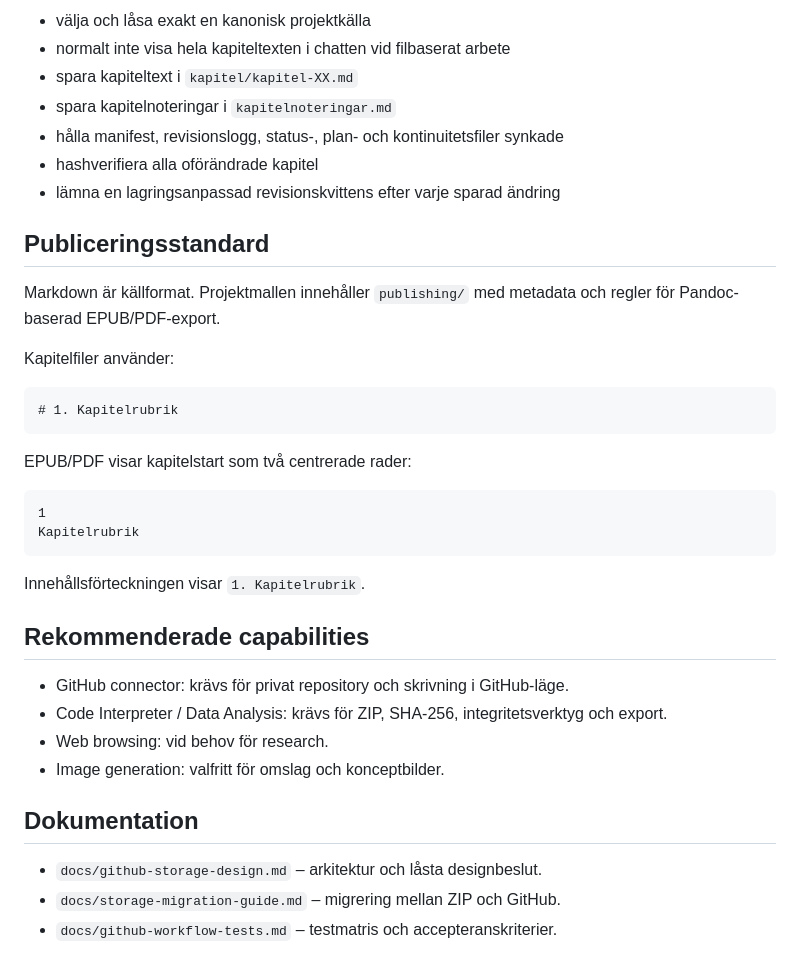
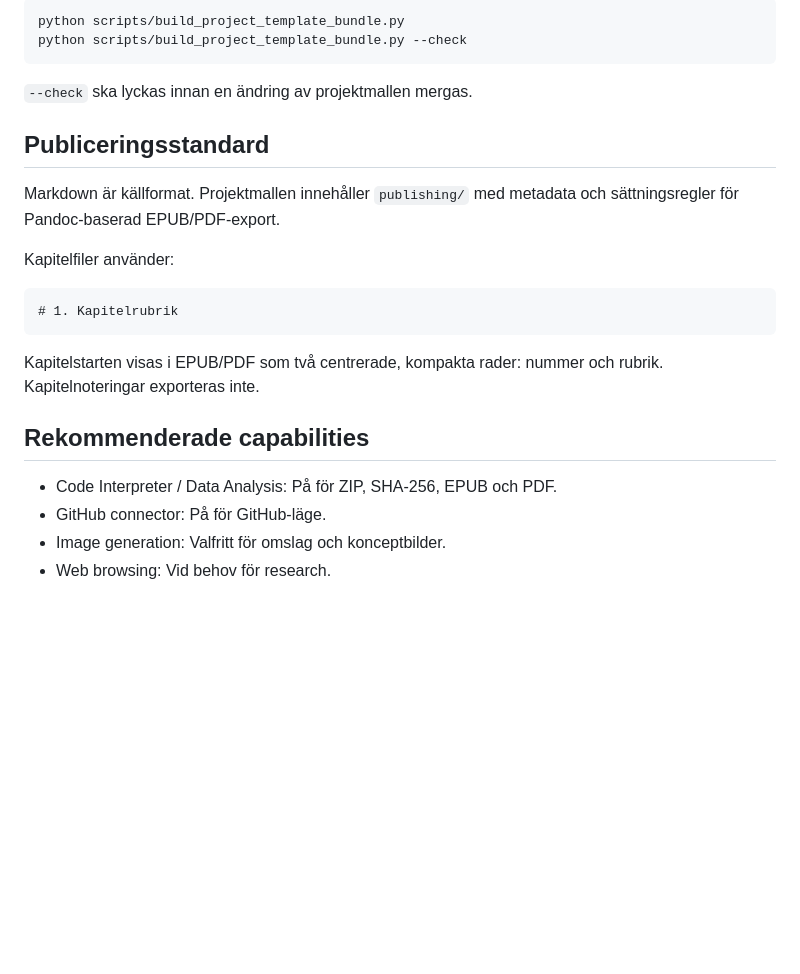
Before and after one commit to erland/gpt-romanskaparen, a Markdown page: README.md, the part around one of its changes. GitHub-like rendering; blank space fills up the shorter version.

````diff
--- a/README.md
+++ b/README.md
@@ -79,15 +69,14 @@ Romanskaparen ska:
 
-- välja och låsa exakt en kanonisk projektkälla
-- normalt inte visa hela kapiteltexten i chatten vid filbaserat arbete
-- spara kapiteltext i `kapitel/kapitel-XX.md`
-- spara kapitelnoteringar i `kapitelnoteringar.md`
-- hålla manifest, revisionslogg, status-, plan- och kontinuitetsfiler synkade
-- hashverifiera alla oförändrade kapitel
-- lämna en lagringsanpassad revisionskvittens efter varje sparad ändring
+```bash
+python scripts/build_project_template_bundle.py
+python scripts/build_project_template_bundle.py --check
+```
+
+`--check` ska lyckas innan en ändring av projektmallen mergas.
 
 ## Publiceringsstandard
 
-Markdown är källformat. Projektmallen innehåller `publishing/` med metadata och regler för Pandoc-baserad EPUB/PDF-export.
+Markdown är källformat. Projektmallen innehåller `publishing/` med metadata och sättningsregler för Pandoc-baserad EPUB/PDF-export.
 
 Kapitelfiler använder:
 
@@ -95,24 +84,11 @@ Kapitelfiler använder:
 # 1. Kapitelrubrik
 ```
 
-EPUB/PDF visar kapitelstart som två centrerade rader:
-
-```text
-1
-Kapitelrubrik
-```
-
-Innehållsförteckningen visar `1. Kapitelrubrik`.
+Kapitelstarten visas i EPUB/PDF som två centrerade, kompakta rader: nummer och rubrik. Kapitelnoteringar exporteras inte.
 
 ## Rekommenderade capabilities
 
-- GitHub connector: krävs för privat repository och skrivning i GitHub-läge.
-- Code Interpreter / Data Analysis: krävs för ZIP, SHA-256, integritetsverktyg och export.
-- Web browsing: vid behov för research.
-- Image generation: valfritt för omslag och konceptbilder.
-
-## Dokumentation
-
-- `docs/github-storage-design.md` – arkitektur och låsta designbeslut.
-- `docs/storage-migration-guide.md` – migrering mellan ZIP och GitHub.
-- `docs/github-workflow-tests.md` – testmatris och accepteranskriterier.
+- Code Interpreter / Data Analysis: På för ZIP, SHA-256, EPUB och PDF.
+- GitHub connector: På för GitHub-läge.
+- Image generation: Valfritt för omslag och konceptbilder.
+- Web browsing: Vid behov för research.
````
Also changed, not shown: other parts of README.md (+19 -29 lines).
